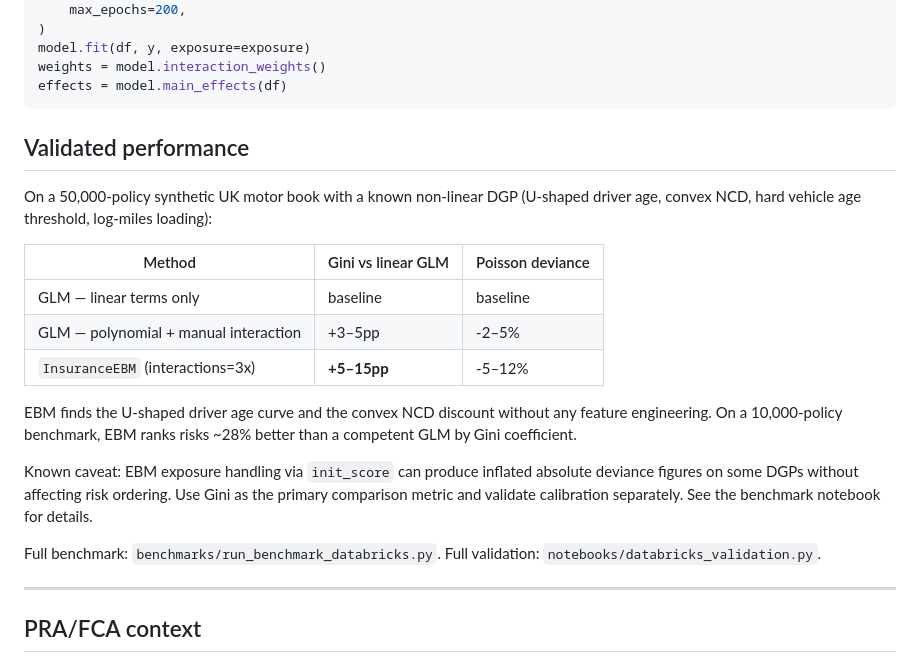
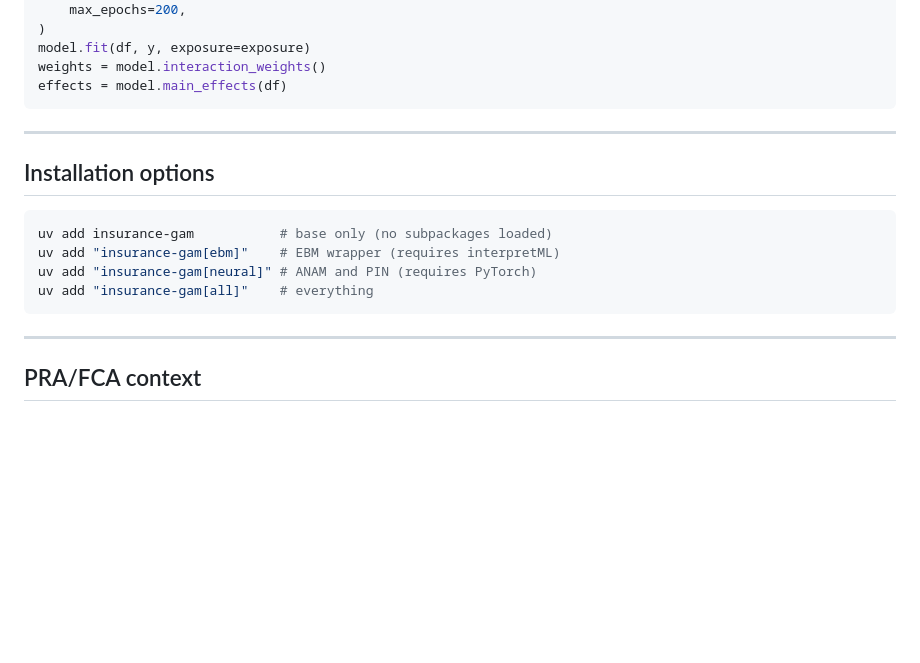
Before and after one commit to burning-cost/insurance-gam, a Markdown page: README.md, the part around one of its changes. Rendered like a GitHub page; blank space fills up the shorter version.

````diff
--- a/README.md
+++ b/README.md
@@ -159,21 +132,17 @@ model.fit(df, y, exposure=exposure)
 weights = model.interaction_weights()
 effects = model.main_effects(df)
 ```
-## Validated performance
 
-On a 50,000-policy synthetic UK motor book with a known non-linear DGP (U-shaped driver age, convex NCD, hard vehicle age threshold, log-miles loading):
+---
 
-| Method | Gini vs linear GLM | Poisson deviance |
-|---|---|---|
-| GLM — linear terms only | baseline | baseline |
-| GLM — polynomial + manual interaction | +3–5pp | -2–5% |
-| `InsuranceEBM` (interactions=3x) | **+5–15pp** | -5–12% |
+## Installation options
 
-EBM finds the U-shaped driver age curve and the convex NCD discount without any feature engineering. On a 10,000-policy benchmark, EBM ranks risks ~28% better than a competent GLM by Gini coefficient.
-
-Known caveat: EBM exposure handling via `init_score` can produce inflated absolute deviance figures on some DGPs without affecting risk ordering. Use Gini as the primary comparison metric and validate calibration separately. See the benchmark notebook for details.
-
-Full benchmark: `benchmarks/run_benchmark_databricks.py`. Full validation: `notebooks/databricks_validation.py`.
+```bash
+uv add insurance-gam           # base only (no subpackages loaded)
+uv add "insurance-gam[ebm]"    # EBM wrapper (requires interpretML)
+uv add "insurance-gam[neural]" # ANAM and PIN (requires PyTorch)
+uv add "insurance-gam[all]"    # everything
+```
 
 ---
 
````
Also changed, not shown: other parts of README.md (+45 -72 lines).
